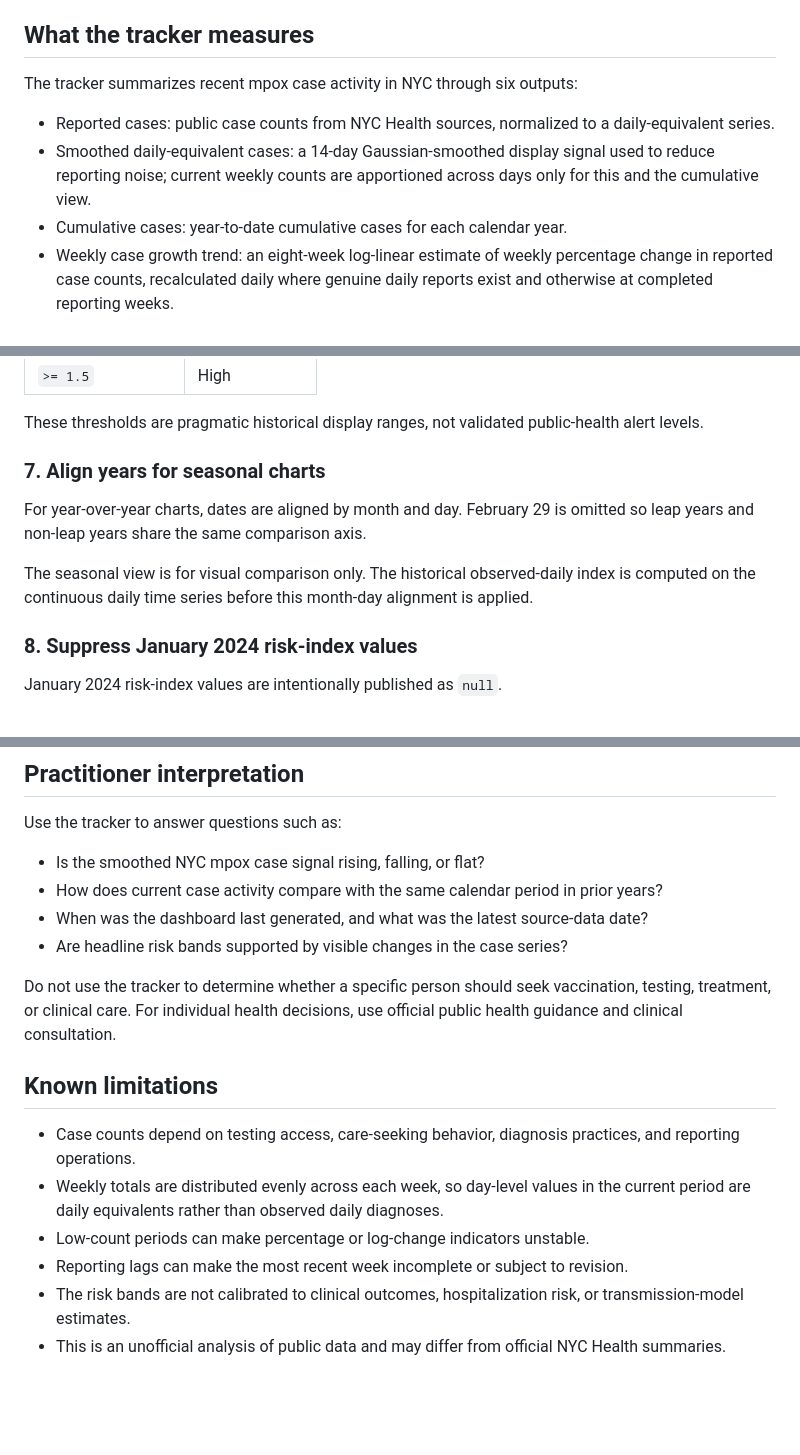
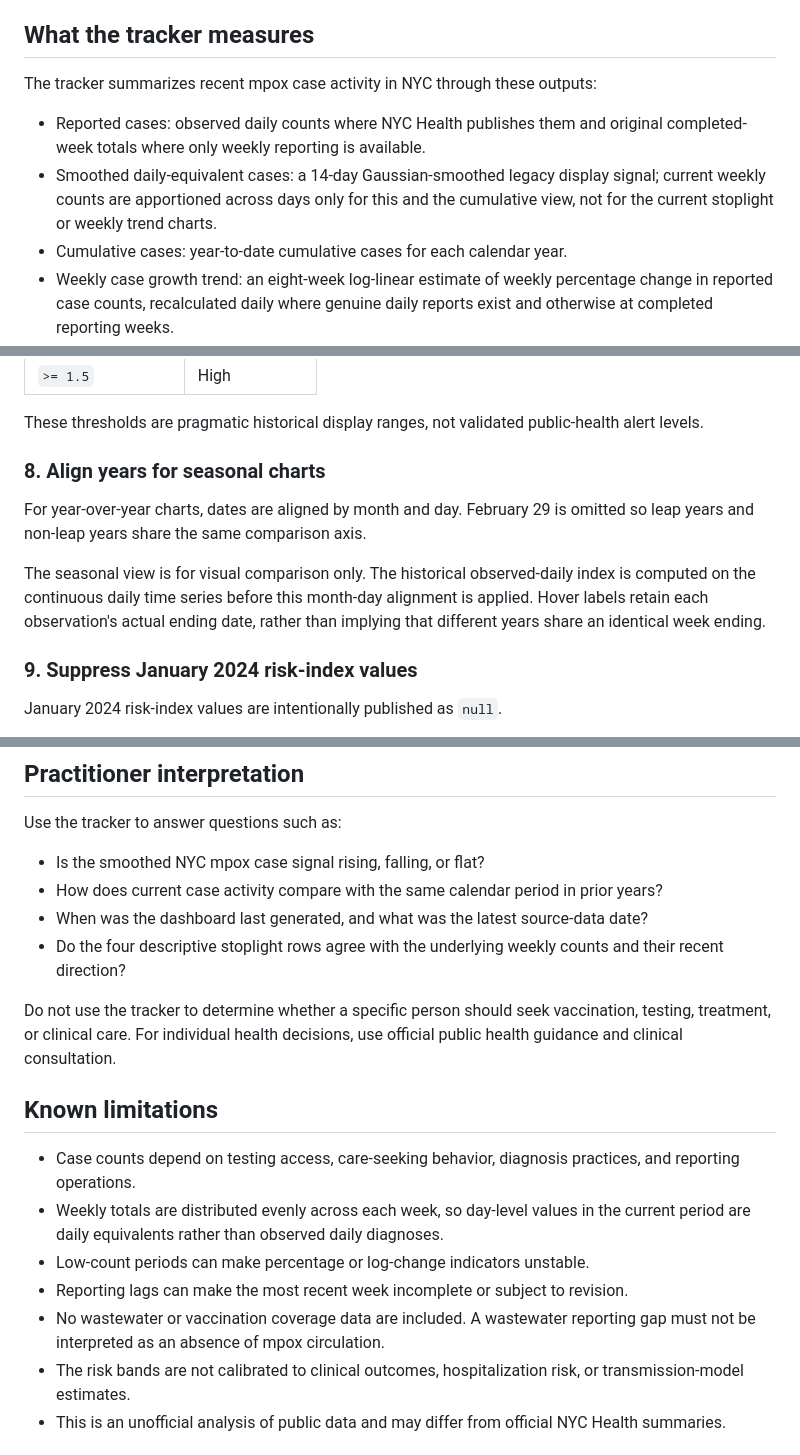
Before and after one commit to donnellymjd/mpox-risk-tracker, a Markdown page: README.md, 3 parts joined by grey strips. Drawn GitHub-style; blank space fills up the shorter version.

```diff
--- a/README.md
+++ b/README.md
@@ -8,10 +8,10 @@ This project is intended for situational awareness, public communication, and re
 
 ## What the tracker measures
 
-The tracker summarizes recent mpox case activity in NYC through six outputs:
+The tracker summarizes recent mpox case activity in NYC through these outputs:
 
-- Reported cases: public case counts from NYC Health sources, normalized to a daily-equivalent series.
-- Smoothed daily-equivalent cases: a 14-day Gaussian-smoothed display signal used to reduce reporting noise; current weekly counts are apportioned across days only for this and the cumulative view.
+- Reported cases: observed daily counts where NYC Health publishes them and original completed-week totals where only weekly reporting is available.
+- Smoothed daily-equivalent cases: a 14-day Gaussian-smoothed legacy display signal; current weekly counts are apportioned across days only for this and the cumulative view, not for the current stoplight or weekly trend charts.
 - Cumulative cases: year-to-date cumulative cases for each calendar year.
 - Weekly case growth trend: an eight-week log-linear estimate of weekly percentage change in reported case counts, recalculated daily where genuine daily reports exist and otherwise at completed reporting weeks.
 - Observed-daily case growth index: a legacy historical field retained in the data feed for compatibility, but no longer shown as a separate dashboard section.
@@ -149,13 +160,13 @@ The data feed retains these legacy bands for compatibility; the dashboard no lon
 
 These thresholds are pragmatic historical display ranges, not validated public-health alert levels.
 
-### 7. Align years for seasonal charts
+### 8. Align years for seasonal charts
 
 For year-over-year charts, dates are aligned by month and day. February 29 is omitted so leap years and non-leap years share the same comparison axis.
 
-The seasonal view is for visual comparison only. The historical observed-daily index is computed on the continuous daily time series before this month-day alignment is applied.
+The seasonal view is for visual comparison only. The historical observed-daily index is computed on the continuous daily time series before this month-day alignment is applied. Hover labels retain each observation's actual ending date, rather than implying that different years share an identical week ending.
 
-### 8. Suppress January 2024 risk-index values
+### 9. Suppress January 2024 risk-index values
 
 January 2024 risk-index values are intentionally published as `null`.
 
@@ -168,7 +179,7 @@ Use the tracker to answer questions such as:
 - Is the smoothed NYC mpox case signal rising, falling, or flat?
 - How does current case activity compare with the same calendar period in prior years?
 - When was the dashboard last generated, and what was the latest source-data date?
-- Are headline risk bands supported by visible changes in the case series?
+- Do the four descriptive stoplight rows agree with the underlying weekly counts and their recent direction?
 
 Do not use the tracker to determine whether a specific person should seek vaccination, testing, treatment, or clinical care. For individual health decisions, use official public health guidance and clinical consultation.
 
@@ -178,6 +189,7 @@ Do not use the tracker to determine whether a specific person should seek vaccin
 - Weekly totals are distributed evenly across each week, so day-level values in the current period are daily equivalents rather than observed daily diagnoses.
 - Low-count periods can make percentage or log-change indicators unstable.
 - Reporting lags can make the most recent week incomplete or subject to revision.
+- No wastewater or vaccination coverage data are included. A wastewater reporting gap must not be interpreted as an absence of mpox circulation.
 - The risk bands are not calibrated to clinical outcomes, hospitalization risk, or transmission-model estimates.
 - This is an unofficial analysis of public data and may differ from official NYC Health summaries.
 
```
Also changed, not shown: other parts of README.md (+20 -9 lines).
